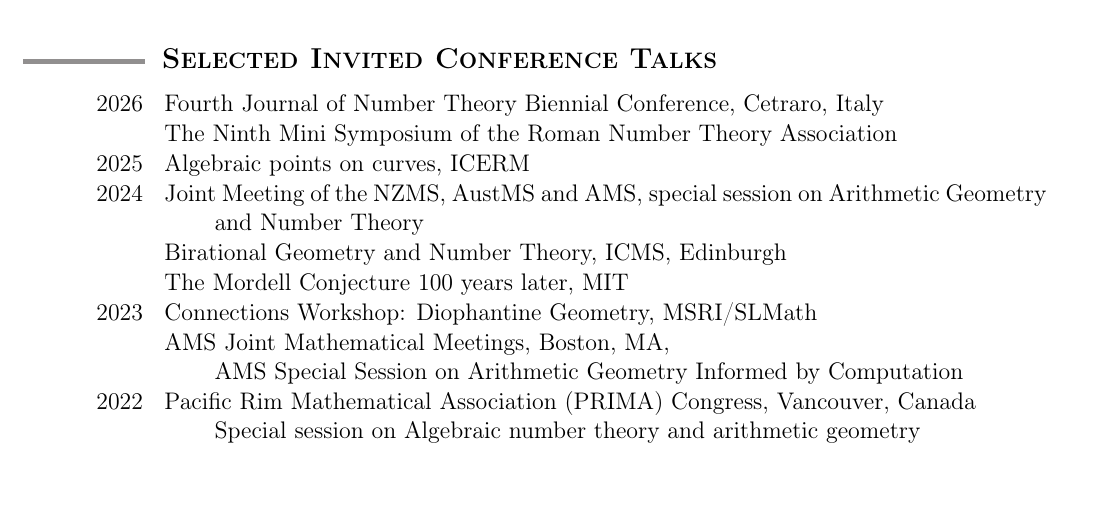
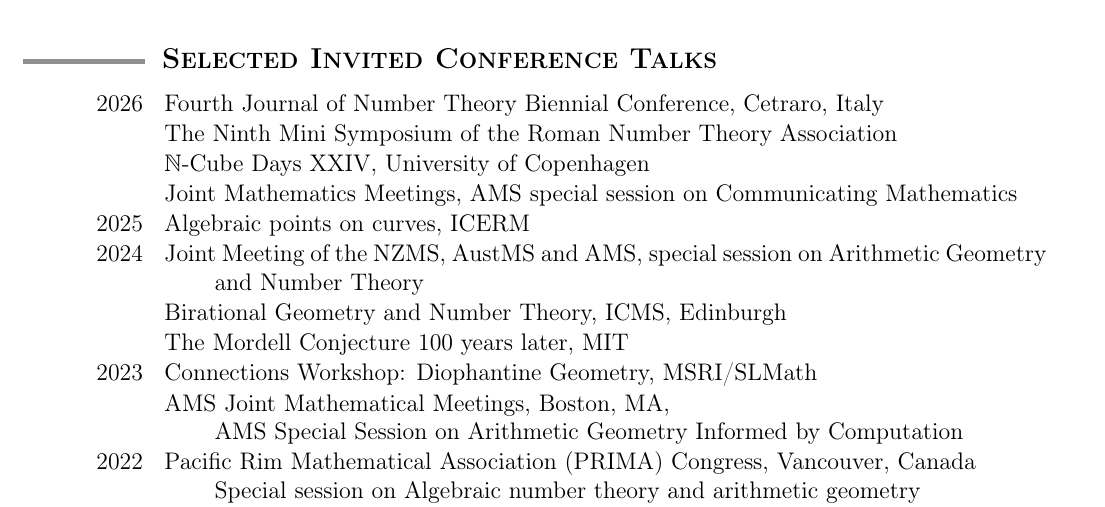
Before and after one commit to b-viray/b-viray.github.io, a LaTeX CV (bvirayCV.tex): part of page 3 of 12, cut so that both start at the same text, the shorter picture padded with empty space. Compiled offline with pdfLaTeX.

Commit message:
updated CV

```diff
--- a/bvirayCV.tex
+++ b/bvirayCV.tex
@@ -6,6 +6,7 @@
 
 \documentclass[12pt]{article}
 \usepackage{graphicx,url}
+\usepackage{amsmath, amssymb, amsthm}
 \usepackage{enumitem}
 \usepackage[T1]{fontenc} % needed to allow bold smallcaps
 
@@ -314,8 +315,9 @@
 		\begin{date_section}
 			\yearmo{}{2026} Fourth Journal of Number Theory Biennial Conference, Cetraro, Italy
 			\yearmo{}{} The Ninth Mini Symposium of the Roman Number Theory Association
+			\yearmo{}{} \(\mathbb{N}\)-Cube Days XXIV, University of Copenhagen
+			\yearmo{}{} Joint Mathematics Meetings, AMS special session on Communicating Mathematics
 			\yearmo{}{2025} Algebraic points on curves, ICERM
-
 			\yearmo{}{2024}
 			Joint Meeting of the NZMS, AustMS and AMS, special session on Arithmetic Geometry and Number Theory
 			\yearmo{}{}
```
Also changed, not shown: bvirayCV.pdf (added), 6 other files.
